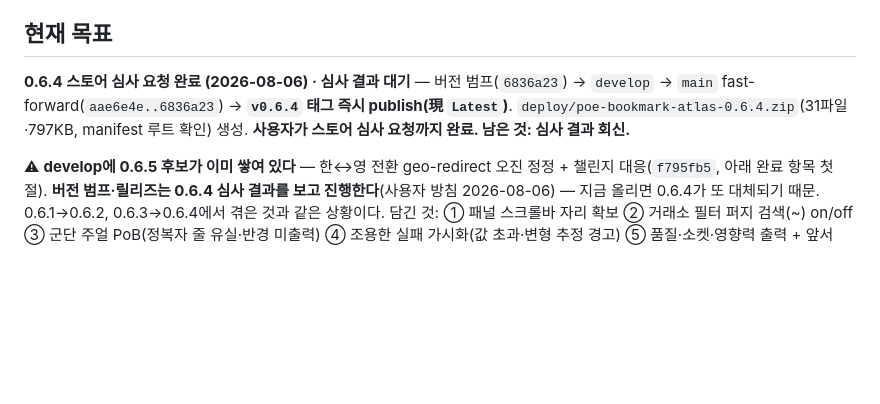
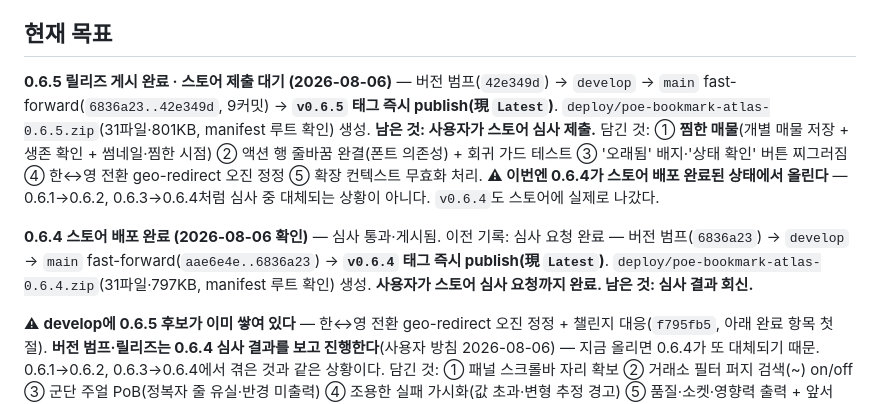
Before and after one commit to seominugi/poe-bookmark-atlas, a Markdown page: docs/handoff.md, the part around the change. Drawn GitHub-style; blank space fills up the shorter version.

Commit message:
문서: 핸드오프 — 0.6.5 릴리즈 게시, 0.6.4 스토어 배포 완료 반영

```diff
--- a/docs/handoff.md
+++ b/docs/handoff.md
@@ -9,7 +9,11 @@ POE2 거래소(poe.kakaogames.com) 북마크·히스토리 관리 Chrome MV3 확
 
 ## 현재 목표
 
-**0.6.4 스토어 심사 요청 완료 (2026-08-06) · 심사 결과 대기** — 버전 범프(`6836a23`) → `develop` → `main` fast-forward(`aae6e4e..6836a23`) → **`v0.6.4` 태그 즉시 publish(現 `Latest`)**. `deploy/poe-bookmark-atlas-0.6.4.zip`(31파일·797KB, manifest 루트 확인) 생성. **사용자가 스토어 심사 요청까지 완료. 남은 것: 심사 결과 회신.**
+**0.6.5 릴리즈 게시 완료 · 스토어 제출 대기 (2026-08-06)** — 버전 범프(`42e349d`) → `develop` → `main` fast-forward(`6836a23..42e349d`, 9커밋) → **`v0.6.5` 태그 즉시 publish(現 `Latest`)**. `deploy/poe-bookmark-atlas-0.6.5.zip`(31파일·801KB, manifest 루트 확인) 생성. **남은 것: 사용자가 스토어 심사 제출.**
+담긴 것: ① **찜한 매물**(개별 매물 저장 + 생존 확인 + 썸네일·찜한 시점) ② 액션 행 줄바꿈 완결(폰트 의존성) + 회귀 가드 테스트 ③ '오래됨' 배지·'상태 확인' 버튼 찌그러짐 ④ 한↔영 전환 geo-redirect 오진 정정 ⑤ 확장 컨텍스트 무효화 처리.
+**⚠ 이번엔 0.6.4가 스토어 배포 완료된 상태에서 올린다** — 0.6.1→0.6.2, 0.6.3→0.6.4처럼 심사 중 대체되는 상황이 아니다. `v0.6.4`도 스토어에 실제로 나갔다.
+
+**0.6.4 스토어 배포 완료 (2026-08-06 확인)** — 심사 통과·게시됨. 이전 기록: 심사 요청 완료 — 버전 범프(`6836a23`) → `develop` → `main` fast-forward(`aae6e4e..6836a23`) → **`v0.6.4` 태그 즉시 publish(現 `Latest`)**. `deploy/poe-bookmark-atlas-0.6.4.zip`(31파일·797KB, manifest 루트 확인) 생성. **사용자가 스토어 심사 요청까지 완료. 남은 것: 심사 결과 회신.**
 
 ⚠ **develop에 0.6.5 후보가 이미 쌓여 있다** — 한↔영 전환 geo-redirect 오진 정정 + 챌린지 대응(`f795fb5`, 아래 완료 항목 첫 절). **버전 범프·릴리즈는 0.6.4 심사 결과를 보고 진행한다**(사용자 방침 2026-08-06) — 지금 올리면 0.6.4가 또 대체되기 때문. 0.6.1→0.6.2, 0.6.3→0.6.4에서 겪은 것과 같은 상황이다.
 담긴 것: ① 패널 스크롤바 자리 확보 ② 거래소 필터 퍼지 검색(~) on/off ③ 군단 주얼 PoB(정복자 줄 유실·반경 미출력) ④ 조용한 실패 가시화(값 초과·변형 추정 경고) ⑤ 품질·소켓·영향력 출력 + 앞서 develop에 있던 유니크 전용 문구 KR 폴백.
```
